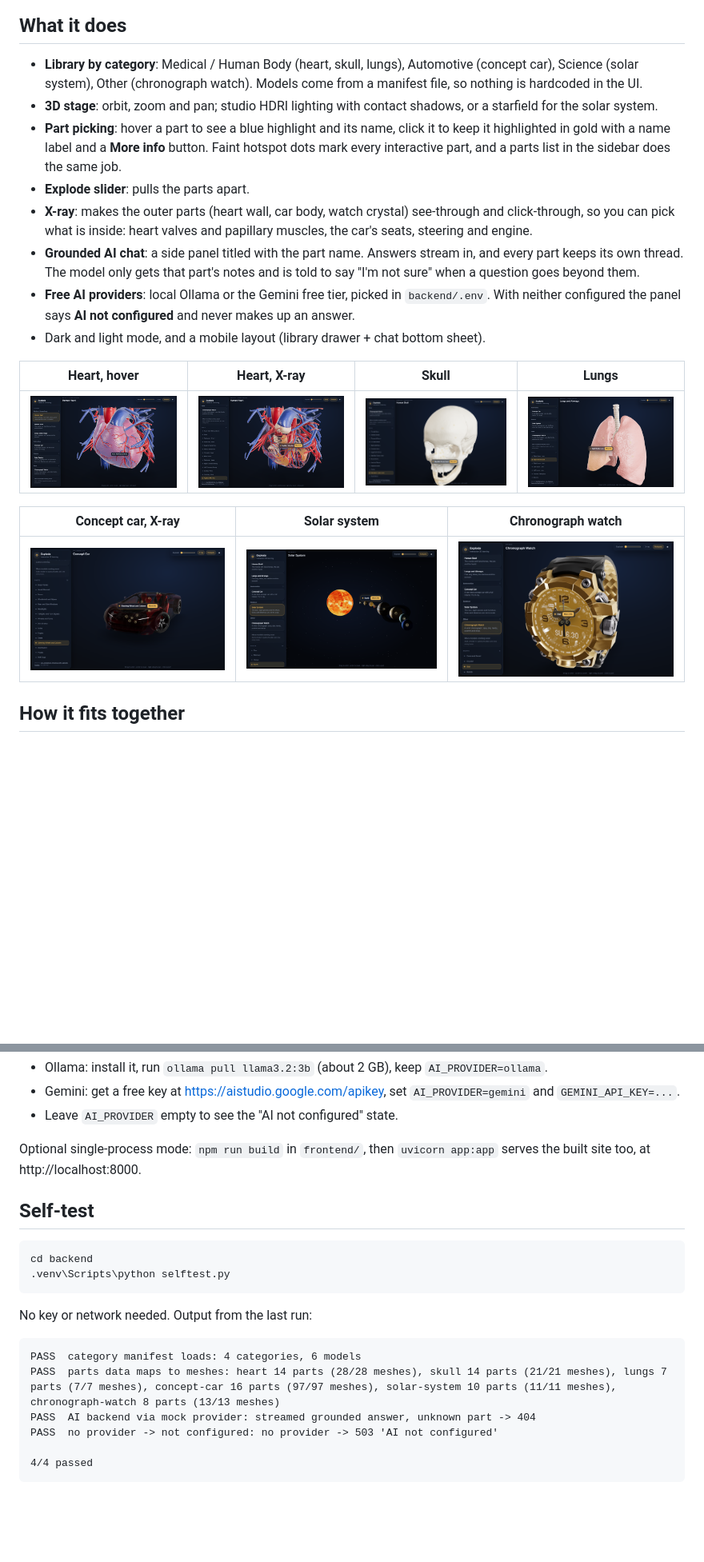
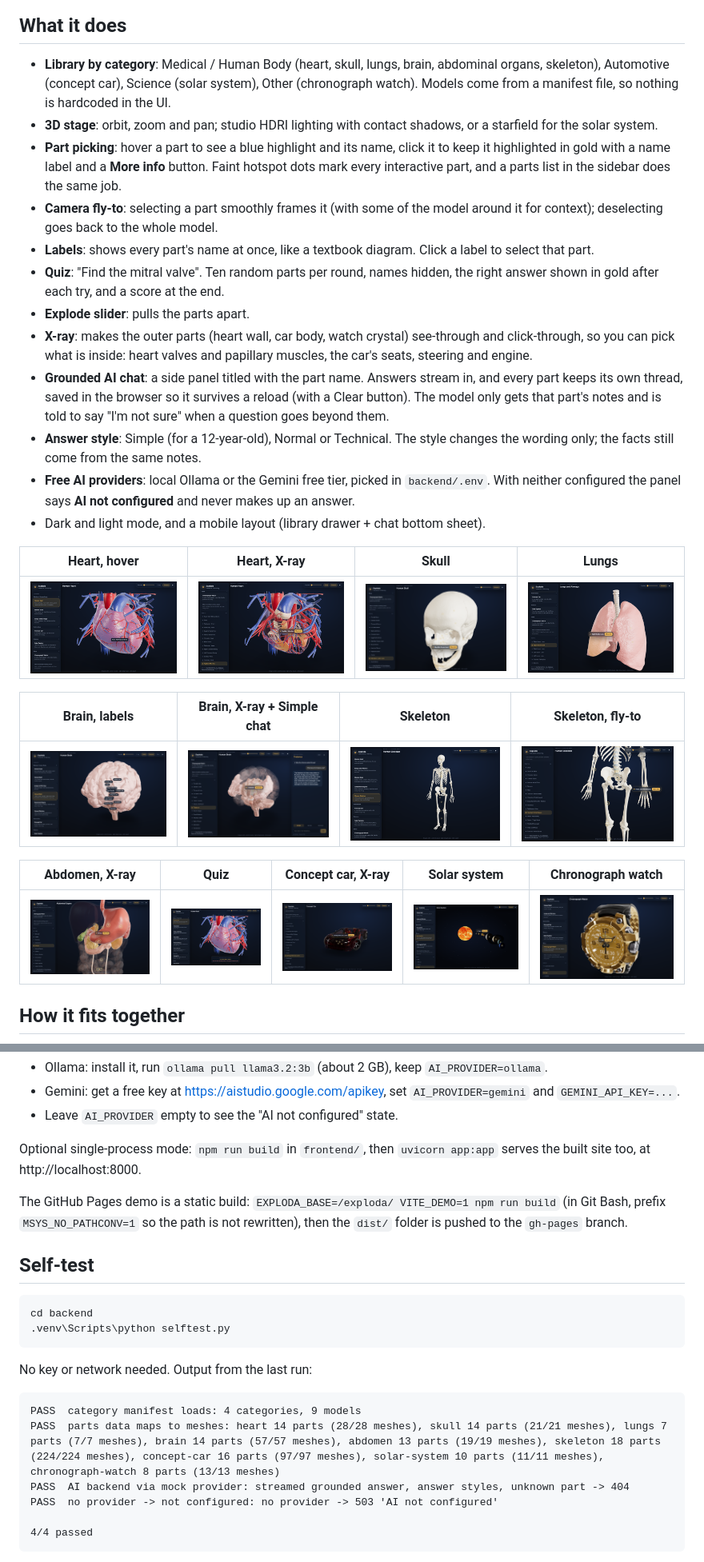
Before and after one commit to Omkar210404/exploda, a Markdown page: README.md, 2 parts joined by grey strips. Shown at 80% size. GitHub-like rendering; pictures changed too: docs/screenshots/abdomen-xray.png (added), docs/screenshots/brain-chat-simple.png (added), docs/screenshots/brain-labels.png (added); blank space fills up the shorter version.

Commit message:
update readme and screenshots

````diff
--- a/README.md
+++ b/README.md
@@ -8,12 +10,16 @@ The models are real: human anatomy from the BodyParts3D database (built from med
 
 ## What it does
 
-- **Library by category**: Medical / Human Body (heart, skull, lungs), Automotive (concept car), Science (solar system), Other (chronograph watch). Models come from a manifest file, so nothing is hardcoded in the UI.
+- **Library by category**: Medical / Human Body (heart, skull, lungs, brain, abdominal organs, skeleton), Automotive (concept car), Science (solar system), Other (chronograph watch). Models come from a manifest file, so nothing is hardcoded in the UI.
 - **3D stage**: orbit, zoom and pan; studio HDRI lighting with contact shadows, or a starfield for the solar system.
 - **Part picking**: hover a part to see a blue highlight and its name, click it to keep it highlighted in gold with a name label and a **More info** button. Faint hotspot dots mark every interactive part, and a parts list in the sidebar does the same job.
+- **Camera fly-to**: selecting a part smoothly frames it (with some of the model around it for context); deselecting goes back to the whole model.
+- **Labels**: shows every part's name at once, like a textbook diagram. Click a label to select that part.
+- **Quiz**: "Find the mitral valve". Ten random parts per round, names hidden, the right answer shown in gold after each try, and a score at the end.
 - **Explode slider**: pulls the parts apart.
 - **X-ray**: makes the outer parts (heart wall, car body, watch crystal) see-through and click-through, so you can pick what is inside: heart valves and papillary muscles, the car's seats, steering and engine.
-- **Grounded AI chat**: a side panel titled with the part name. Answers stream in, and every part keeps its own thread. The model only gets that part's notes and is told to say "I'm not sure" when a question goes beyond them.
+- **Grounded AI chat**: a side panel titled with the part name. Answers stream in, and every part keeps its own thread, saved in the browser so it survives a reload (with a Clear button). The model only gets that part's notes and is told to say "I'm not sure" when a question goes beyond them.
+- **Answer style**: Simple (for a 12-year-old), Normal or Technical. The style changes the wording only; the facts still come from the same notes.
 - **Free AI providers**: local Ollama or the Gemini free tier, picked in `backend/.env`. With neither configured the panel says **AI not configured** and never makes up an answer.
 - Dark and light mode, and a mobile layout (library drawer + chat bottom sheet).
 
@@ -21,9 +27,13 @@ The models are real: human anatomy from the BodyParts3D database (built from med
 |---|---|---|---|
 | ![](docs/screenshots/heart-hover.png) | ![](docs/screenshots/heart-xray.png) | ![](docs/screenshots/skull.png) | ![](docs/screenshots/lungs.png) |
 
-| Concept car, X-ray | Solar system | Chronograph watch |
-|---|---|---|
-| ![](docs/screenshots/car-xray.png) | ![](docs/screenshots/solar-system.png) | ![](docs/screenshots/watch.png) |
+| Brain, labels | Brain, X-ray + Simple chat | Skeleton | Skeleton, fly-to |
+|---|---|---|---|
+| ![](docs/screenshots/brain-labels.png) | ![](docs/screenshots/brain-chat-simple.png) | ![](docs/screenshots/skeleton.png) | ![](docs/screenshots/skeleton-flyto.png) |
+
+| Abdomen, X-ray | Quiz | Concept car, X-ray | Solar system | Chronograph watch |
+|---|---|---|---|---|
+| ![](docs/screenshots/abdomen-xray.png) | ![](docs/screenshots/quiz.png) | ![](docs/screenshots/car-xray.png) | ![](docs/screenshots/solar-system.png) | ![](docs/screenshots/watch.png) |
 
 ## How it fits together
 
@@ -75,6 +85,8 @@ npm run dev                        # http://localhost:5173
 
 Optional single-process mode: `npm run build` in `frontend/`, then `uvicorn app:app` serves the built site too, at http://localhost:8000.
 
+The GitHub Pages demo is a static build: `EXPLODA_BASE=/exploda/ VITE_DEMO=1 npm run build` (in Git Bash, prefix `MSYS_NO_PATHCONV=1` so the path is not rewritten), then the `dist/` folder is pushed to the `gh-pages` branch.
+
 ## Self-test
 
 ```bash
@@ -85,9 +97,9 @@ cd backend
 No key or network needed. Output from the last run:
 
 ```
-PASS  category manifest loads: 4 categories, 6 models
-PASS  parts data maps to meshes: heart 14 parts (28/28 meshes), skull 14 parts (21/21 meshes), lungs 7 parts (7/7 meshes), concept-car 16 parts (97/97 meshes), solar-system 10 parts (11/11 meshes), chronograph-watch 8 parts (13/13 meshes)
-PASS  AI backend via mock provider: streamed grounded answer, unknown part -> 404
+PASS  category manifest loads: 4 categories, 9 models
+PASS  parts data maps to meshes: heart 14 parts (28/28 meshes), skull 14 parts (21/21 meshes), lungs 7 parts (7/7 meshes), brain 14 parts (57/57 meshes), abdomen 13 parts (19/19 meshes), skeleton 18 parts (224/224 meshes), concept-car 16 parts (97/97 meshes), solar-system 10 parts (11/11 meshes), chronograph-watch 8 parts (13/13 meshes)
+PASS  AI backend via mock provider: streamed grounded answer, answer styles, unknown part -> 404
 PASS  no provider -> not configured: no provider -> 503 'AI not configured'
 
 4/4 passed
````
Also changed, not shown: other parts of README.md (+10 -3 lines).
